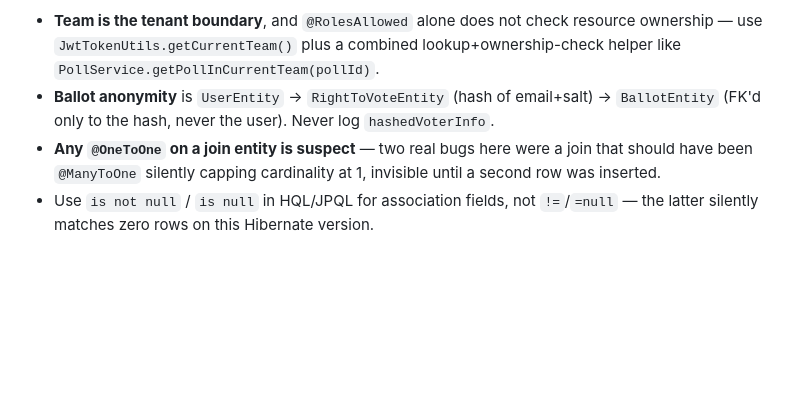
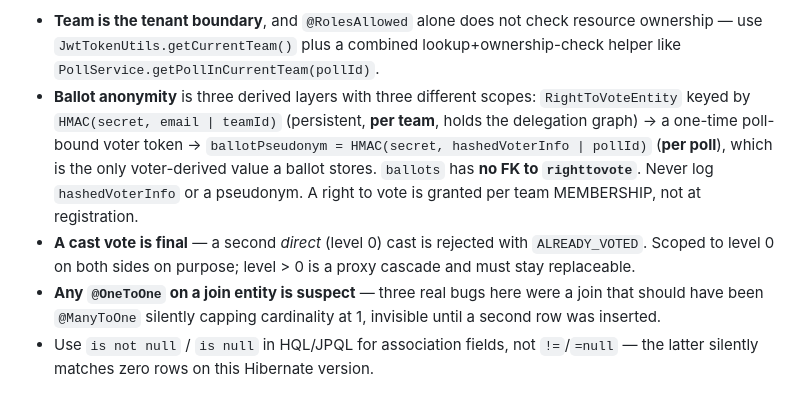
Before and after one commit to Doogiemuc/liquido-backend-quarkus, a Markdown page: CLAUDE.md, the part around the change. GitHub-like rendering; blank space fills up the shorter version.

```diff
--- a/CLAUDE.md
+++ b/CLAUDE.md
@@ -65,9 +65,15 @@ Key invariants worth knowing before changing poll/vote/team code (full detail in
 - **Team is the tenant boundary**, and `@RolesAllowed` alone does not check resource ownership —
   use `JwtTokenUtils.getCurrentTeam()` plus a combined lookup+ownership-check helper like
   `PollService.getPollInCurrentTeam(pollId)`.
-- **Ballot anonymity** is `UserEntity` → `RightToVoteEntity` (hash of email+salt) →
-  `BallotEntity` (FK'd only to the hash, never the user). Never log `hashedVoterInfo`.
-- **Any `@OneToOne` on a join entity is suspect** — two real bugs here were a join that should have
+- **Ballot anonymity** is three derived layers with three different scopes:
+  `RightToVoteEntity` keyed by `HMAC(secret, email | teamId)` (persistent, **per team**, holds the
+  delegation graph) → a one-time poll-bound voter token → `ballotPseudonym = HMAC(secret,
+  hashedVoterInfo | pollId)` (**per poll**), which is the only voter-derived value a ballot stores.
+  `ballots` has **no FK to `righttovote`**. Never log `hashedVoterInfo` or a pseudonym.
+  A right to vote is granted per team MEMBERSHIP, not at registration.
+- **A cast vote is final** — a second *direct* (level 0) cast is rejected with `ALREADY_VOTED`.
+  Scoped to level 0 on both sides on purpose; level > 0 is a proxy cascade and must stay replaceable.
+- **Any `@OneToOne` on a join entity is suspect** — three real bugs here were a join that should have
   been `@ManyToOne` silently capping cardinality at 1, invisible until a second row was inserted.
 - Use `is not null` / `is null` in HQL/JPQL for association fields, not `!=`/`=null` — the latter
   silently matches zero rows on this Hibernate version.
```
Also changed, not shown: AGENTS.md (+13 -4 lines).
